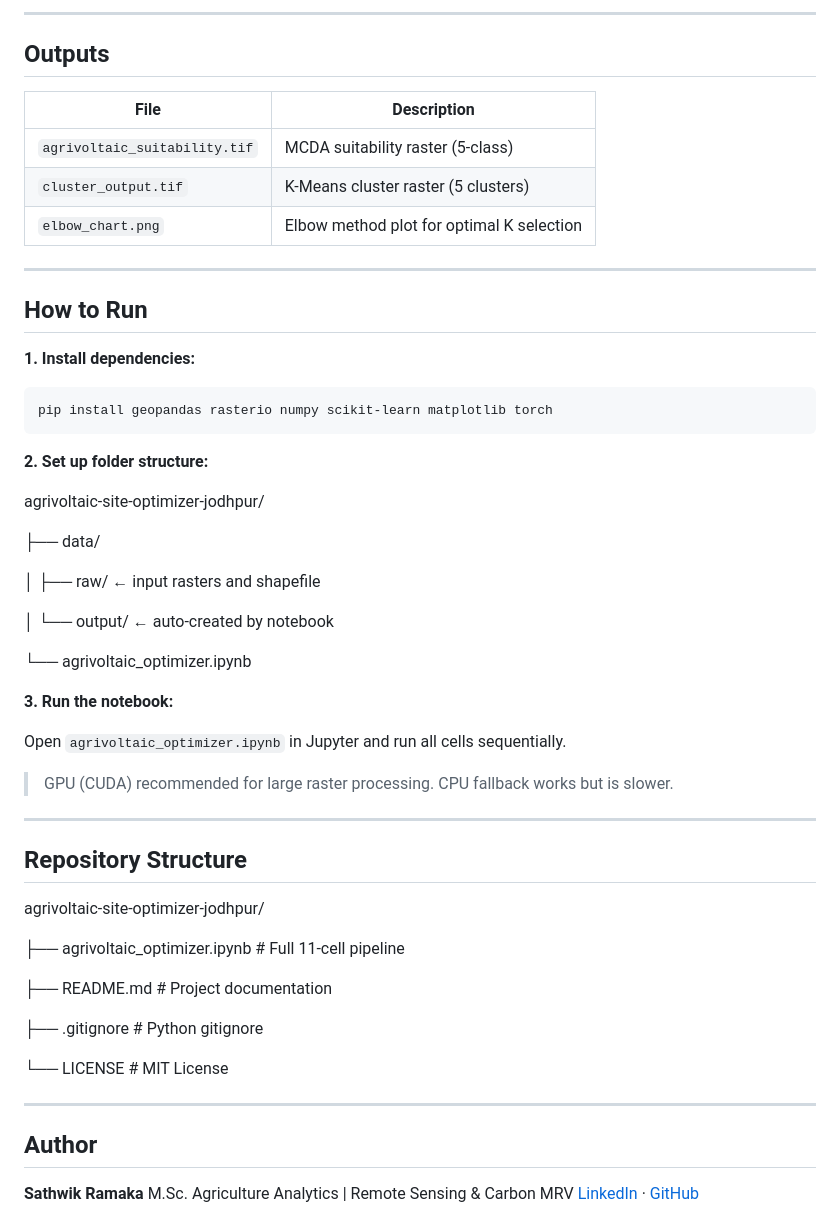
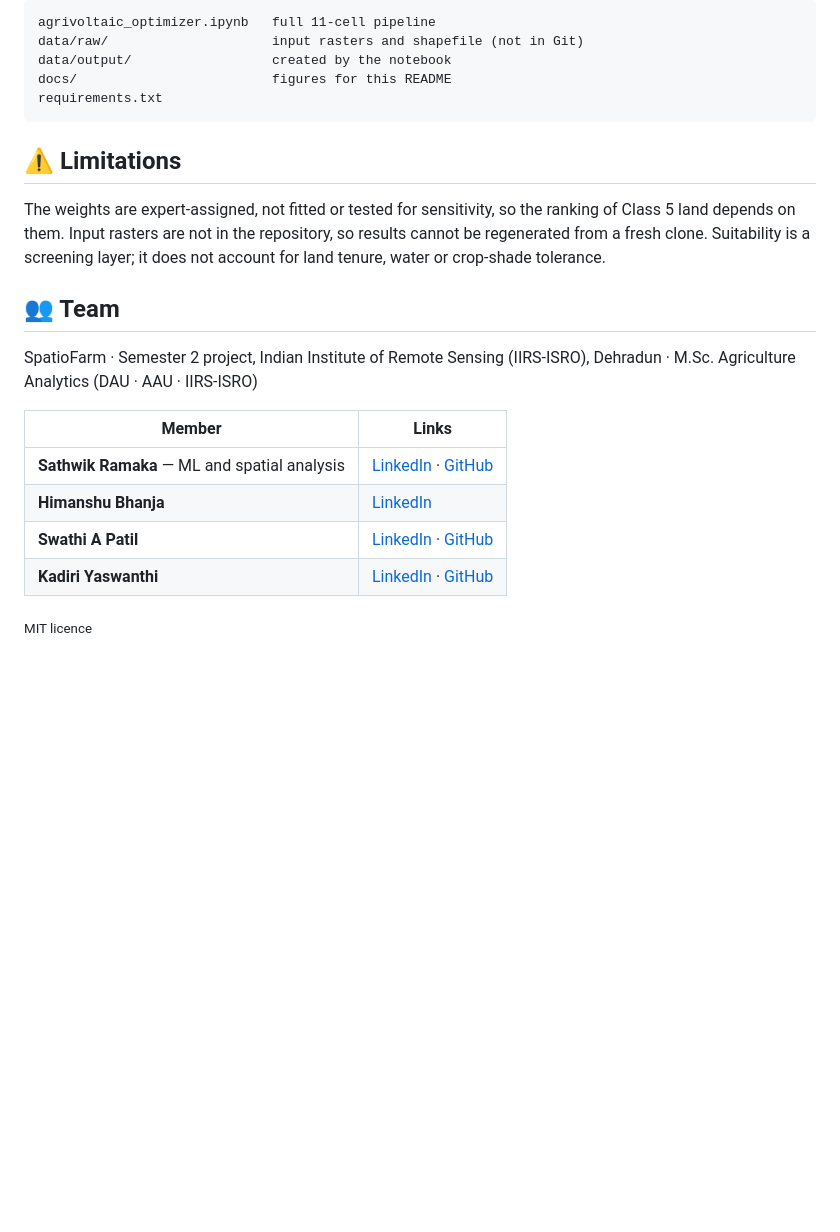
Before and after one commit to sathwikramaka/agrivoltaic-site-optimizer-jodhpur, a Markdown page: README.md, the part around one of its changes. Drawn GitHub-style; folded sections open; blank space fills up the shorter version.

````diff
--- a/README.md
+++ b/README.md
@@ -89,60 +112,27 @@ Cell 11 → Results summary and output delivery
 
----
-
-## Outputs
-
-| File | Description |
-|------|-------------|
-| `agrivoltaic_suitability.tif` | MCDA suitability raster (5-class) |
-| `cluster_output.tif` | K-Means cluster raster (5 clusters) |
-| `elbow_chart.png` | Elbow method plot for optimal K selection |
-
----
-
-## How to Run
-
-**1. Install dependencies:**
-
-```bash
-pip install geopandas rasterio numpy scikit-learn matplotlib torch
+```
+agrivoltaic_optimizer.ipynb   full 11-cell pipeline
+data/raw/                     input rasters and shapefile (not in Git)
+data/output/                  created by the notebook
+docs/                         figures for this README
+requirements.txt
 ```
 
-**2. Set up folder structure:**
+</details>
 
-agrivoltaic-site-optimizer-jodhpur/
+## ⚠️ Limitations
 
-├── data/
+The weights are expert-assigned, not fitted or tested for sensitivity, so the ranking of Class 5 land depends on them. Input rasters are not in the repository, so results cannot be regenerated from a fresh clone. Suitability is a screening layer; it does not account for land tenure, water or crop-shade tolerance.
 
-│   ├── raw/          ← input rasters and shapefile
+## 👥 Team
 
-│   └── output/       ← auto-created by notebook
+SpatioFarm · Semester 2 project, Indian Institute of Remote Sensing (IIRS-ISRO), Dehradun · M.Sc. Agriculture Analytics (DAU · AAU · IIRS-ISRO)
 
-└── agrivoltaic_optimizer.ipynb
+| Member | Links |
+|---|---|
+| **Sathwik Ramaka** — ML and spatial analysis | [LinkedIn](https://www.linkedin.com/in/sathwik-ramaka-1ba40227a/) · [GitHub](https://github.com/sathwikramaka) |
+| **Himanshu Bhanja** | [LinkedIn](https://www.linkedin.com/in/himanshu-bhanja-70362a2bb/) |
+| **Swathi A Patil** | [LinkedIn](https://www.linkedin.com/in/swathi-a-patil-69462b3b1/) · [GitHub](https://github.com/swathipatil-analytics) |
+| **Kadiri Yaswanthi** | [LinkedIn](https://www.linkedin.com/in/kadiri-yaswanthi-9a632b204/) · [GitHub](https://github.com/YASWANTHI2410) |
 
-**3. Run the notebook:**
-
-Open `agrivoltaic_optimizer.ipynb` in Jupyter and run all cells sequentially.
-
-> GPU (CUDA) recommended for large raster processing. CPU fallback works but is slower.
-
----
-
-## Repository Structure
-
-agrivoltaic-site-optimizer-jodhpur/
-
-├── agrivoltaic_optimizer.ipynb   # Full 11-cell pipeline
-
-├── README.md                     # Project documentation
-
-├── .gitignore                    # Python gitignore
-
-└── LICENSE                       # MIT License
-
----
-
-## Author
-
-**Sathwik Ramaka**
-M.Sc. Agriculture Analytics | Remote Sensing & Carbon MRV
-[LinkedIn](https://www.linkedin.com/in/sathwik-ramaka-1ba40227a/) · [GitHub](https://github.com/sathwikramaka)
+<sub>MIT licence</sub>
````
Also changed, not shown: other parts of README.md (+76 -53 lines), docs/elbow_chart.png (added).
